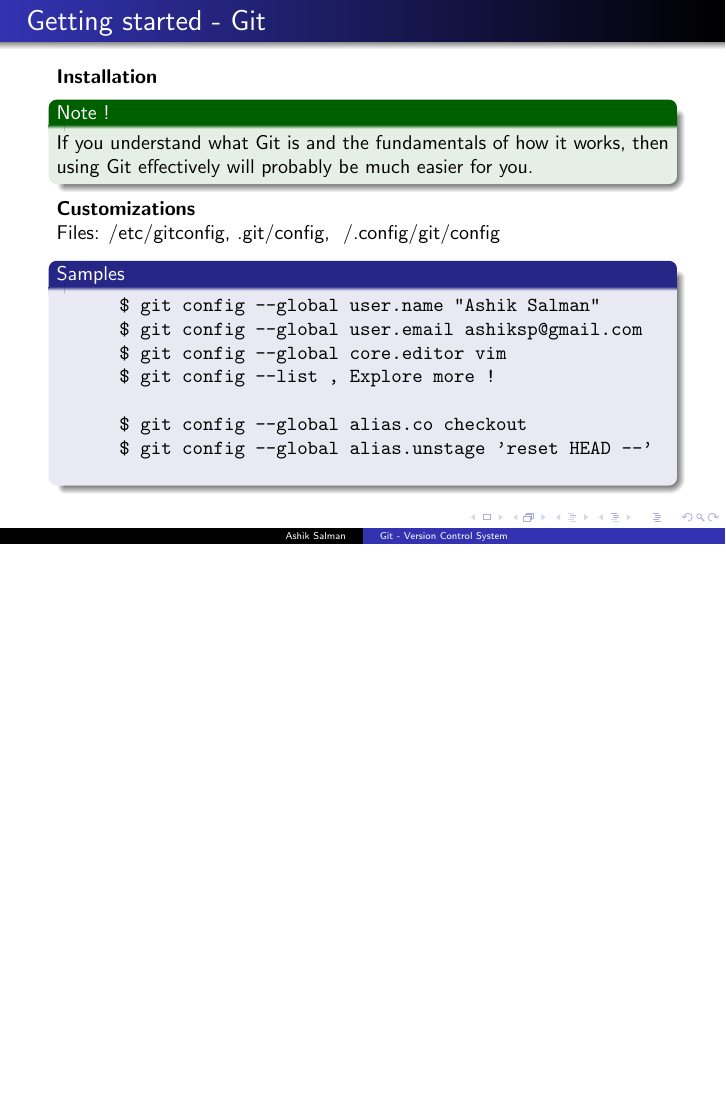
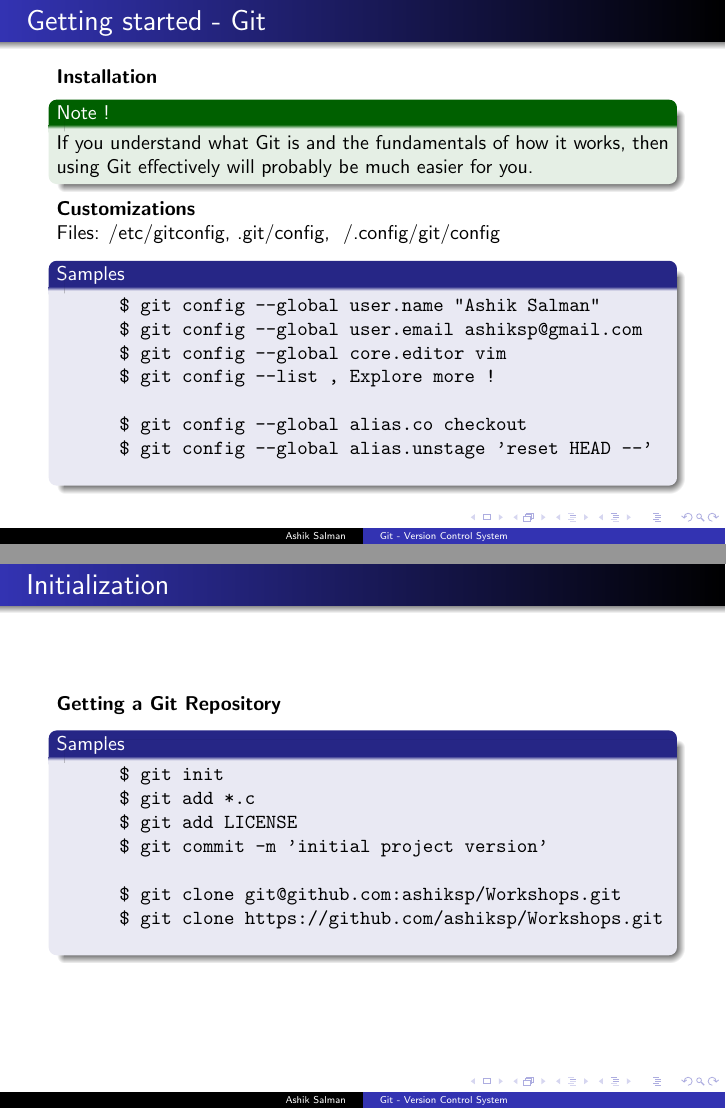
Before and after one commit to ashiksp/Workshops, LaTeX slides (git-workshops/beginner/beginner-slide.tex): page 9 of 11 before the commit and pages 9 and 10 of 12 after it, the two joined at a grey line, the shorter picture padded with empty space. Compiled offline with pdfLaTeX.

Commit message:
Added intitial setup info slide.

```diff
--- a/git-workshops/beginner/beginner-slide.tex
+++ b/git-workshops/beginner/beginner-slide.tex
@@ -98,6 +98,23 @@
   \end{block}
 \end{frame}
 
+%-6-%
+\begin{frame}[fragile]
+  \frametitle{Initialization}
+  \textbf{Getting a Git Repository}
+  \begin{block}{Samples}
+    \begin{verbatim}
+      $ git init
+      $ git add *.c
+      $ git add LICENSE
+      $ git commit -m 'initial project version'
+
+      $ git clone git@github.com:ashiksp/Workshops.git
+      $ git clone https://github.com/ashiksp/Workshops.git
+    \end{verbatim}
+  \end{block}
+\end{frame}
+
 %-x-%
 \begin{frame}
   \begin{center}
```
